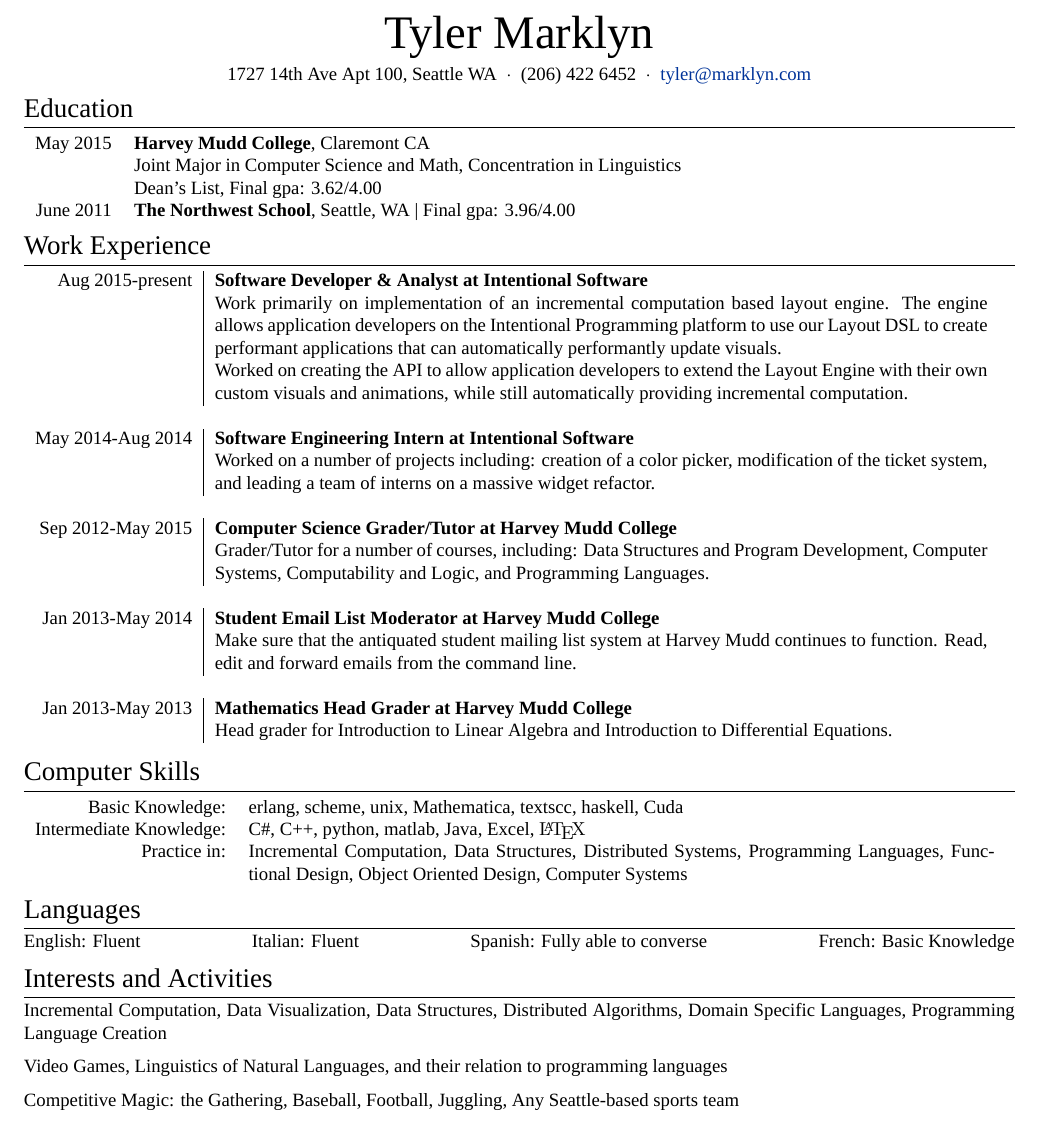
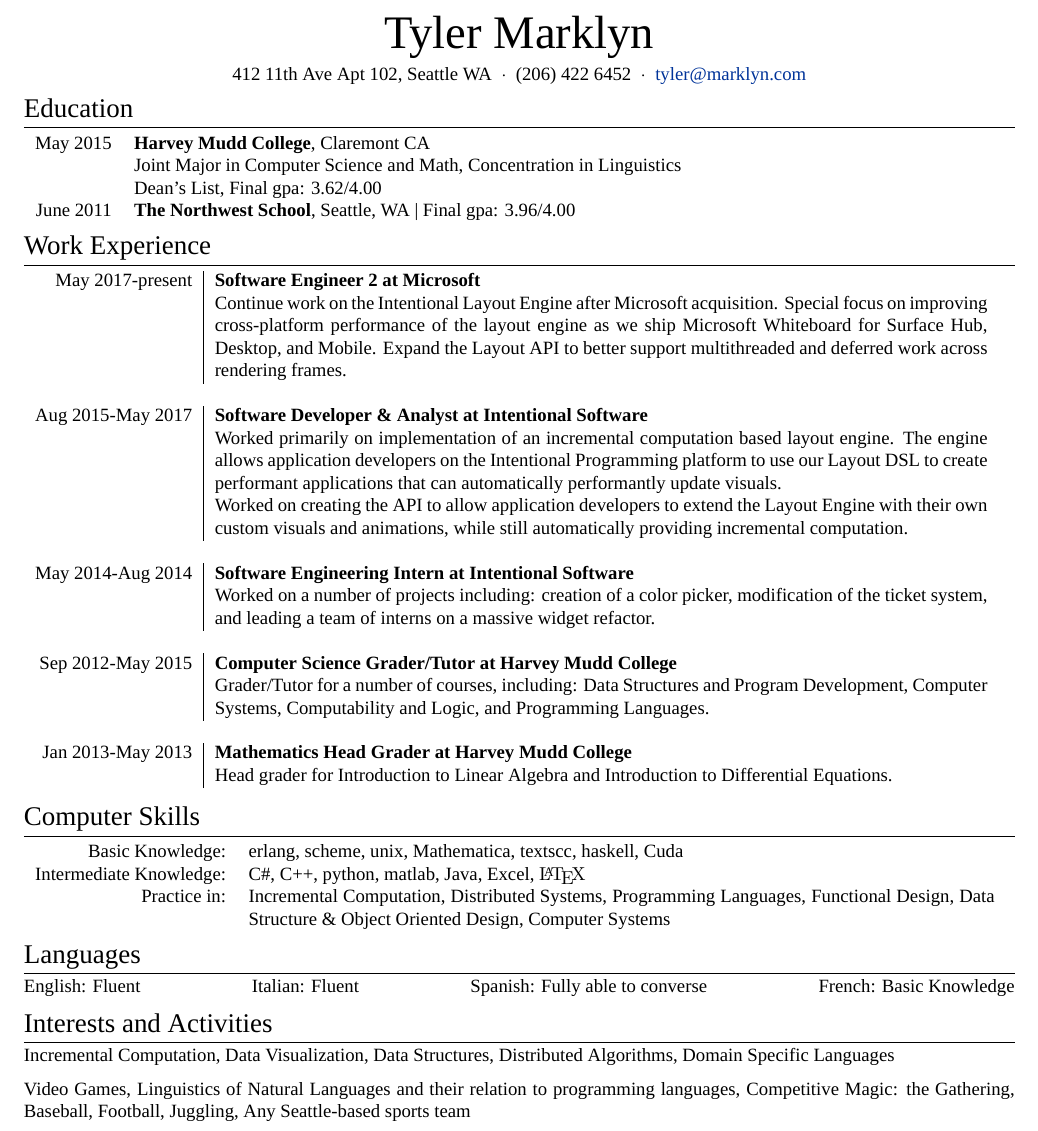
Before and after one commit to tyler-marklyn/resume, a LaTeX CV (resume.tex): part of the page, cut so that both start at the same text. Compiled offline with XeLaTeX; a missing font is replaced by an installed copy or a similar font.

Commit message:
Oct 2018 resume update

```diff
--- a/resume.tex
+++ b/resume.tex
@@ -62,7 +62,7 @@
 {\Huge Tyler \textsc{Marklyn}\bigskip }% Your name
 
 \vspace{-5mm}
-1727 14th Ave Apt 100, Seattle WA  $\ \cdot \ $
+412 11th Ave Apt 102, Seattle WA  $\ \cdot \ $
  (206) 422 6452 $\ \cdot \ $
 \href{mailto:tyler@marklyn.com}{tyler@marklyn.com}
 \end{center}
@@ -99,10 +99,15 @@
 %      <short description of where you worked/what you did>
 % }
 
+\work{May 2017-present}{Software Engineer 2 at \textsc{Microsoft}}{
+  Continue work on the Intentional Layout Engine after Microsoft acquisition. Special focus on improving cross-platform performance of the layout engine as we ship Microsoft Whiteboard
+  for Surface Hub, Desktop, and Mobile. Expand the Layout API to better support multithreaded and deferred work across rendering frames.
+}
+
 %------------------------------------------------
 
-\work{Aug 2015-present}{Software Developer \& Analyst at \textsc{Intentional Software}}{
-  Work primarily on implementation of an incremental computation based layout engine. The engine allows application developers on the Intentional Programming
+\work{Aug 2015-May 2017}{Software Developer \& Analyst at \textsc{Intentional Software}}{
+  Worked primarily on implementation of an incremental computation based layout engine. The engine allows application developers on the Intentional Programming
   platform to use our Layout DSL to create performant applications that can automatically performantly update visuals.
 
   Worked on creating
@@ -121,12 +126,6 @@
 
 \work{Sep 2012-May 2015}{Computer Science Grader/Tutor at \textsc{Harvey Mudd College}}{
 	Grader/Tutor for a number of courses, including: Data Structures and Program Development, Computer Systems, Computability and Logic, and Programming Languages.
-}
-
-%------------------------------------------------
-
-\work{Jan 2013-May 2014}{Student Email List Moderator at \textsc{Harvey Mudd College}}{
-	Make sure that the antiquated student mailing list system at Harvey Mudd continues to function. Read, edit and forward emails from the command line.
 }
 
 %------------------------------------------------
@@ -150,8 +149,8 @@
 Intermediate Knowledge: & \textsc{C\#}, \textsc{C++}, \textsc{python}, \textsc{matlab}, \textsc{Java}, Excel,
 {\fb \LaTeX}\setmainfont[SmallCapsFont=Fontin SmallCaps]{Fontin-Regular} \\
 
-Practice in: & Incremental Computation, Data Structures, Distributed Systems, Programming Languages, Functional Design,
-  Object Oriented Design, Computer Systems%, Computability Theory, Complexity Analysis
+Practice in: & Incremental Computation, Distributed Systems, Programming Languages, Functional Design,
+  Data Structure \& Object Oriented Design, Computer Systems%, Computability Theory, Complexity Analysis
 \end{tabular}
 
 %----------------------------------------------------------------------------------------
@@ -191,12 +190,11 @@
 
 \section{Interests and Activities}
 
-Incremental Computation, Data Visualization, Data Structures, Distributed Algorithms, Domain Specific Languages,
-Programming Language Creation
+Incremental Computation, Data Visualization, Data Structures, Distributed Algorithms, Domain Specific Languages
+%, Programming Language Creation
 
-Video Games, Linguistics of Natural Languages, and their relation to programming languages
-
-Competitive Magic: the Gathering, Baseball, Football, Juggling, Any Seattle-based sports team
+Video Games, Linguistics of Natural Languages and their relation to programming languages, Competitive Magic: the Gathering,
+Baseball, Football, Juggling, Any Seattle-based sports team
 
 %----------------------------------------------------------------------------------------
 
```
Also changed, not shown: resume.pdf.
